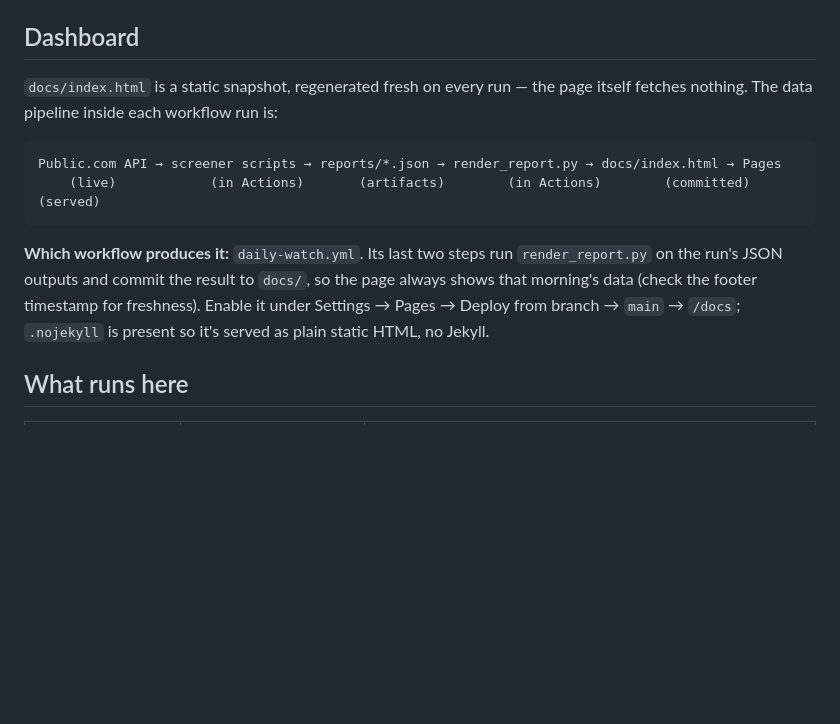
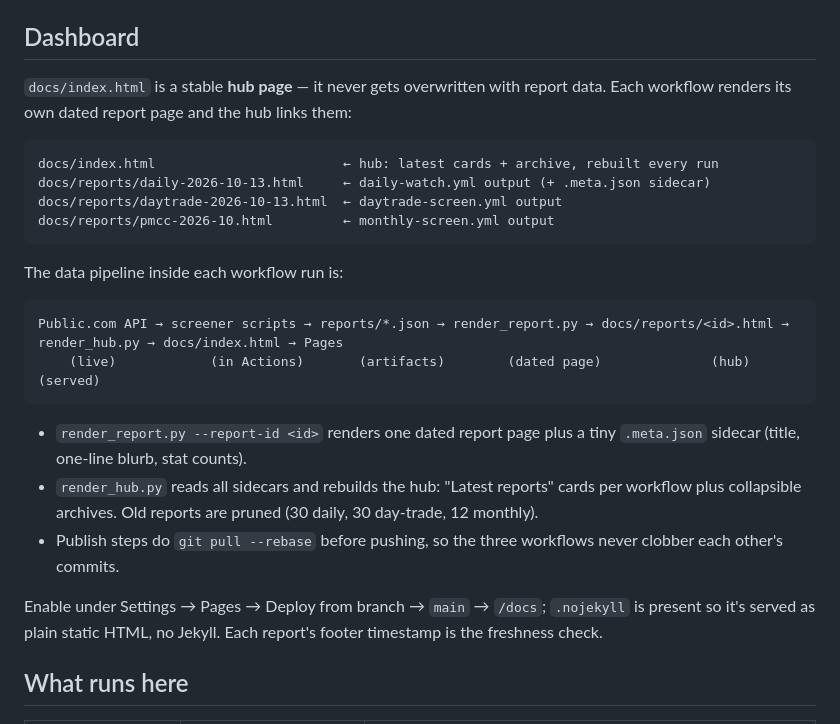
Before and after one commit to OpenAIMP/amuse, a Markdown page: README.md, the part around the change. Drawn GitHub-style; blank space fills up the shorter version.

Commit message:
README: hub + dated reports dashboard architecture

````diff
--- a/README.md
+++ b/README.md
@@ -98,19 +98,35 @@ the dashboard shows its results. Notes:
 
 ## Dashboard
 
-`docs/index.html` is a static snapshot, regenerated fresh on every run — the
-page itself fetches nothing. The data pipeline inside each workflow run is:
+`docs/index.html` is a stable **hub page** — it never gets overwritten with
+report data. Each workflow renders its own dated report page and the hub links
+them:
 
 ```
-Public.com API → screener scripts → reports/*.json → render_report.py → docs/index.html → Pages
-    (live)            (in Actions)       (artifacts)        (in Actions)        (committed)    (served)
+docs/index.html                        ← hub: latest cards + archive, rebuilt every run
+docs/reports/daily-2026-10-13.html     ← daily-watch.yml output (+ .meta.json sidecar)
+docs/reports/daytrade-2026-10-13.html  ← daytrade-screen.yml output
+docs/reports/pmcc-2026-10.html         ← monthly-screen.yml output
 ```
 
-**Which workflow produces it:** `daily-watch.yml`. Its last two steps run
-`render_report.py` on the run's JSON outputs and commit the result to `docs/`,
-so the page always shows that morning's data (check the footer timestamp for
-freshness). Enable it under Settings → Pages → Deploy from branch → `main` →
-`/docs`; `.nojekyll` is present so it's served as plain static HTML, no Jekyll.
+The data pipeline inside each workflow run is:
+
+```
+Public.com API → screener scripts → reports/*.json → render_report.py → docs/reports/<id>.html → render_hub.py → docs/index.html → Pages
+    (live)            (in Actions)       (artifacts)        (dated page)              (hub)              (served)
+```
+
+- `render_report.py --report-id <id>` renders one dated report page plus a
+  tiny `.meta.json` sidecar (title, one-line blurb, stat counts).
+- `render_hub.py` reads all sidecars and rebuilds the hub: "Latest reports"
+  cards per workflow plus collapsible archives. Old reports are pruned (30
+  daily, 30 day-trade, 12 monthly).
+- Publish steps do `git pull --rebase` before pushing, so the three workflows
+  never clobber each other's commits.
+
+Enable under Settings → Pages → Deploy from branch → `main` → `/docs`;
+`.nojekyll` is present so it's served as plain static HTML, no Jekyll. Each
+report's footer timestamp is the freshness check.
 
 ## What runs here
 
````
